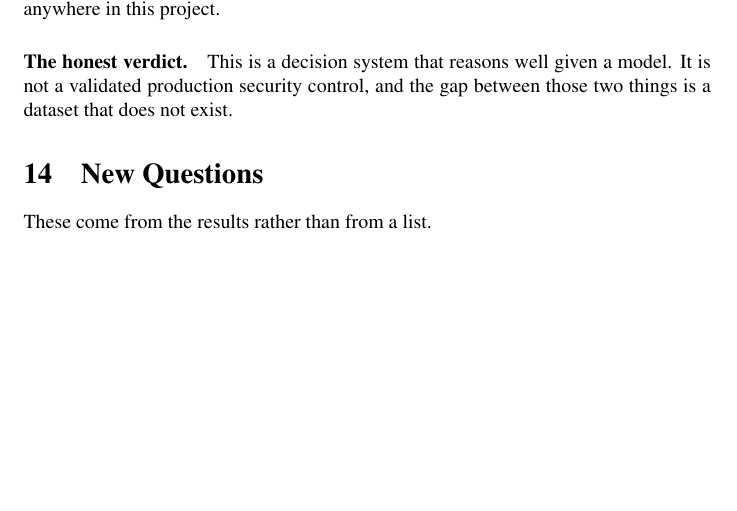
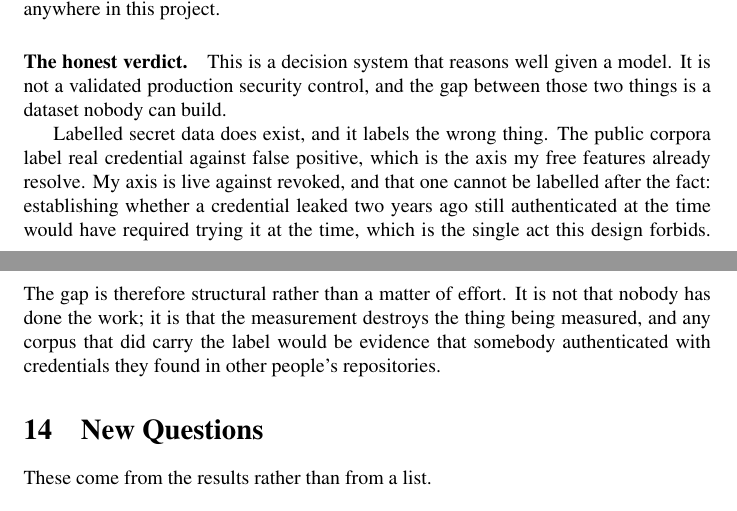
Before and after one commit to grishmaaa/secret-detector-agent, a LaTeX paper (paper/week2/main.tex): part of page 17 of 22 before the commit and two parts of pages 17 and 18 of 22 after it, the two joined at a grey line, cut so that both start at the same text, the shorter picture padded with empty space. Compiled offline with pdfLaTeX; a LaTeX package or settings file that is missing is left out; a missing bibliography style is replaced by a similar one.

Commit message:
Remove an unread citation, and stop overclaiming about the data
Two things, both found in a last pass over the references.

research-file.md records that I had not read SecretBench in full and would not
cite it in the preprint until I had. Related Work cited it anyway. Removed. It
was also doing no work where it sat -- SecretBench is a dataset and the sentence
credited it with establishing that detection is largely solved, which is what
the comparative tool evaluation establishes and what I actually read it for.
Twelve references now, all of them sources I opened.

Removing it exposed the worse problem one line away. Limitations ended with "the
gap between those two things is a dataset that does not exist", and that is
false: labelled secret corpora exist, SecretBench among them, and anyone in this
field reads that sentence and thinks of one immediately.

The honest version is sharper than the overclaim. Labelled secret data exists
and it labels the wrong axis -- real credential against false positive, which is
the axis my free features already resolve. Mine is live against revoked, and
that cannot be labelled after the fact: establishing whether a credential leaked
two years ago still authenticated would have required trying it at the time,
which is the one act this design forbids. So the gap is structural rather than a
matter of effort. The measurement destroys the thing being measured, and any
corpus carrying the label would be evidence that somebody authenticated with
credentials they found in other people's repositories.

Still outstanding and deliberately not done here: the paper never states that
the agent's observation is three categorical features rather than the credential
string. That is true of the design and stronger than what the paper implies, and
it belongs in Section 4.

Co-Authored-By: Claude Opus 5 <noreply@anthropic.com>
Claude-Session: https://claude.ai/code/session_01HtK4gKSm1qyt8cZouDrT3w

```diff
--- a/paper/week2/main.tex
+++ b/paper/week2/main.tex
@@ -916,7 +916,18 @@ key, and no live credential exists anywhere in this project.
 
 \paragraph{The honest verdict.} This is a decision system that reasons well given
 a model. It is not a validated production security control, and the gap between
-those two things is a dataset that does not exist.
+those two things is a dataset nobody can build.
+
+Labelled secret data does exist, and it labels the wrong thing. The public
+corpora label real credential against false positive, which is the axis my free
+features already resolve. My axis is live against revoked, and that one cannot
+be labelled after the fact: establishing whether a credential leaked two years
+ago still authenticated at the time would have required trying it at the time,
+which is the single act this design forbids. The gap is therefore structural
+rather than a matter of effort. It is not that nobody has done the work; it is
+that the measurement destroys the thing being measured, and any corpus that did
+carry the label would be evidence that somebody authenticated with credentials
+they found in other people's repositories.
 
 % =====================================================================
 \section{New Questions}
```
Also changed, not shown: paper/week2/main.pdf, paper/week2/main.tex (10 more changed lines).
